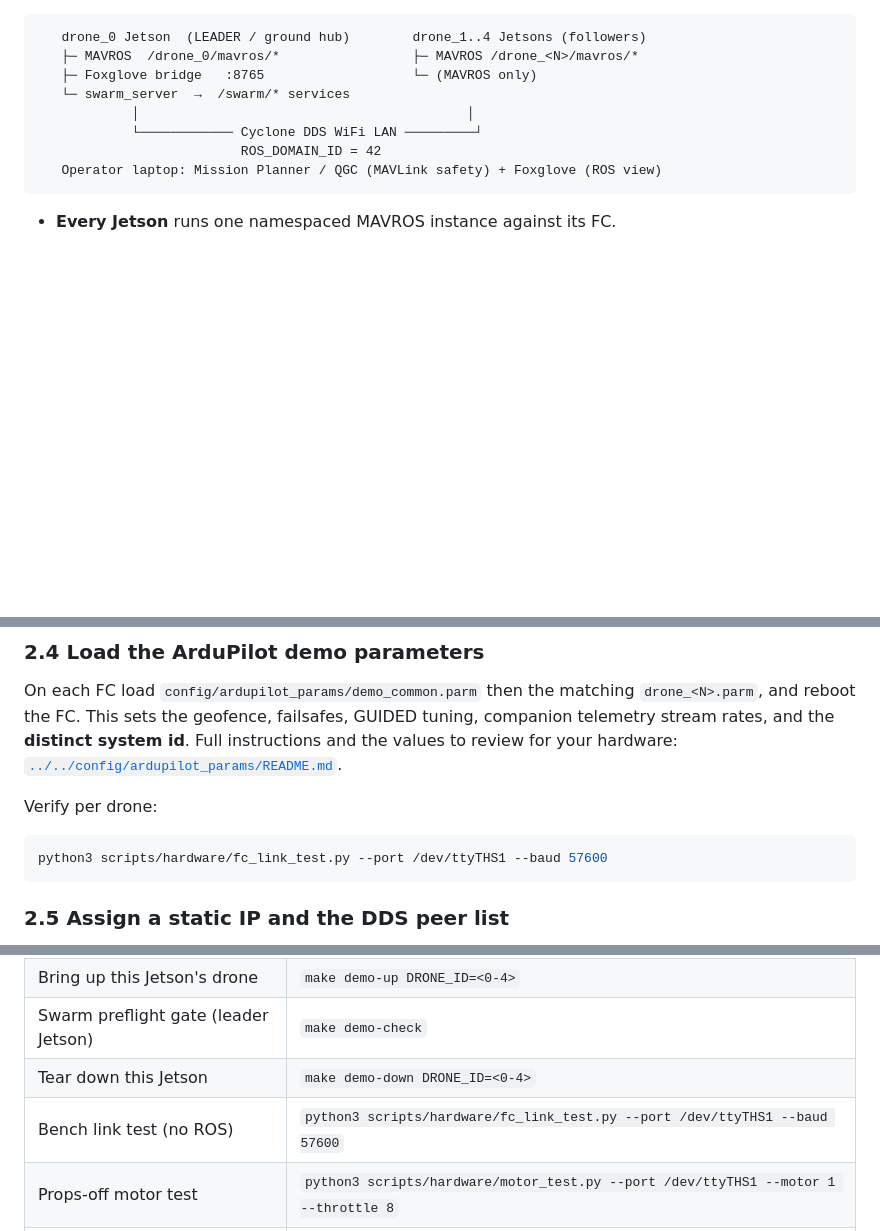
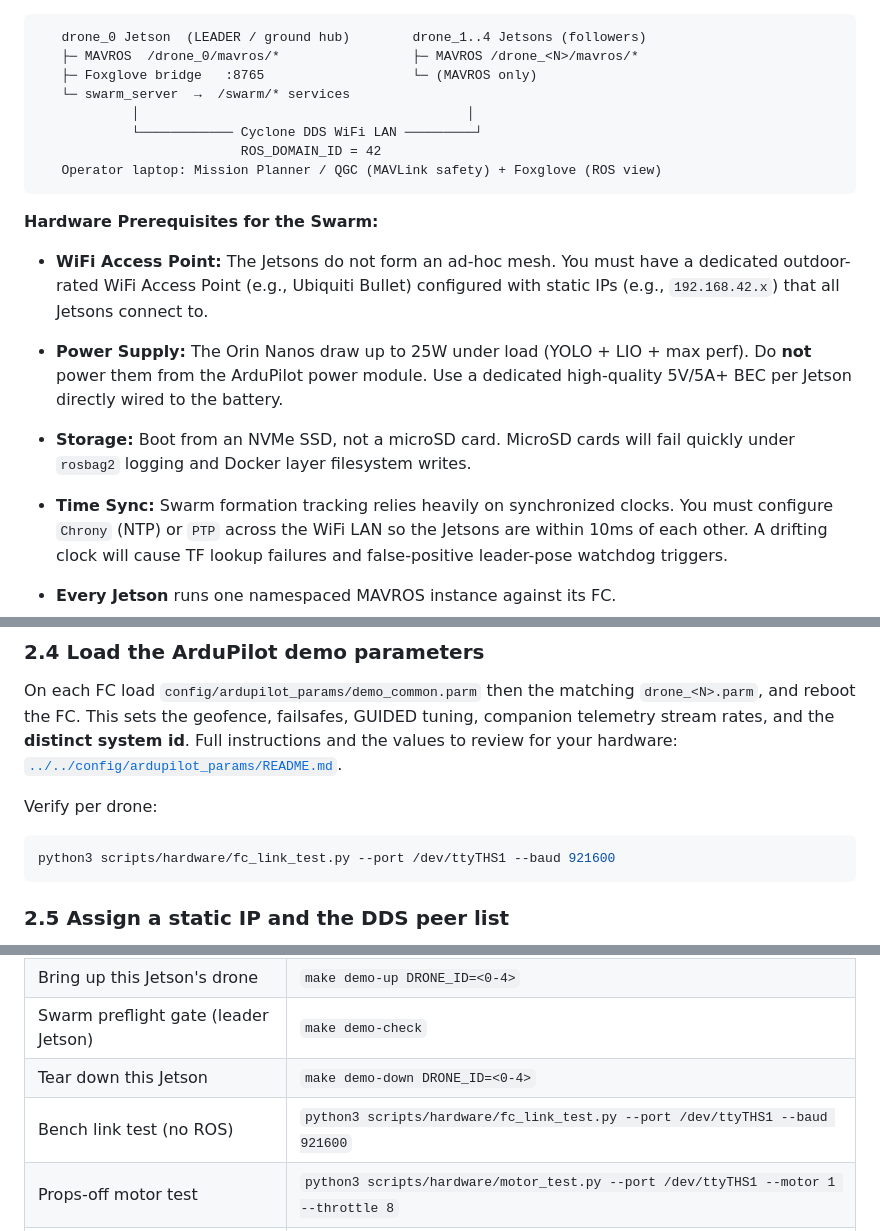
Before and after one commit to Nikola-code-ai/orynth-v2, a Markdown page: docs/runbooks/jetson_swarm_operations.md, 3 parts joined by grey strips. Rendered like a GitHub page; blank space fills up the shorter version.

Commit message:
docs: add hardware network, power, storage, and time-sync prerequisites for Jetson swarm

````diff
--- a/docs/runbooks/jetson_swarm_operations.md
+++ b/docs/runbooks/jetson_swarm_operations.md
@@ -29,6 +29,12 @@ controller** over serial. The Jetsons share a WiFi LAN and one ROS 2 graph
                           ROS_DOMAIN_ID = 42
    Operator laptop: Mission Planner / QGC (MAVLink safety) + Foxglove (ROS view)
 ```
+
+**Hardware Prerequisites for the Swarm:**
+- **WiFi Access Point:** The Jetsons do not form an ad-hoc mesh. You must have a dedicated outdoor-rated WiFi Access Point (e.g., Ubiquiti Bullet) configured with static IPs (e.g., `192.168.42.x`) that all Jetsons connect to.
+- **Power Supply:** The Orin Nanos draw up to 25W under load (YOLO + LIO + max perf). Do **not** power them from the ArduPilot power module. Use a dedicated high-quality 5V/5A+ BEC per Jetson directly wired to the battery.
+- **Storage:** Boot from an NVMe SSD, not a microSD card. MicroSD cards will fail quickly under `rosbag2` logging and Docker layer filesystem writes.
+- **Time Sync:** Swarm formation tracking relies heavily on synchronized clocks. You must configure `Chrony` (NTP) or `PTP` across the WiFi LAN so the Jetsons are within 10ms of each other. A drifting clock will cause TF lookup failures and false-positive leader-pose watchdog triggers.
 
 - **Every Jetson** runs one namespaced MAVROS instance against its FC.
 - **The leader's Jetson (drone_0)** additionally runs the Foxglove bridge and
@@ -90,7 +96,7 @@ instructions and the values to review for your hardware:
 Verify per drone:
 
 ```sh
-python3 scripts/hardware/fc_link_test.py --port /dev/ttyTHS1 --baud 57600
+python3 scripts/hardware/fc_link_test.py --port /dev/ttyTHS1 --baud 921600
 ```
 
 ### 2.5 Assign a static IP and the DDS peer list
@@ -381,7 +387,7 @@ Power the flight controllers down only after the companions have stopped.
 | Bring up this Jetson's drone | `make demo-up DRONE_ID=<0-4>` |
 | Swarm preflight gate (leader Jetson) | `make demo-check` |
 | Tear down this Jetson | `make demo-down DRONE_ID=<0-4>` |
-| Bench link test (no ROS) | `python3 scripts/hardware/fc_link_test.py --port /dev/ttyTHS1 --baud 57600` |
+| Bench link test (no ROS) | `python3 scripts/hardware/fc_link_test.py --port /dev/ttyTHS1 --baud 921600` |
 | Props-off motor test | `python3 scripts/hardware/motor_test.py --port /dev/ttyTHS1 --motor 1 --throttle 8` |
 | Rehearse leader-follow in SITL | `make leaderfollow-smoke` |
 | Leader-follow in Gazebo (on screen) | `make swarm-up` |
````
